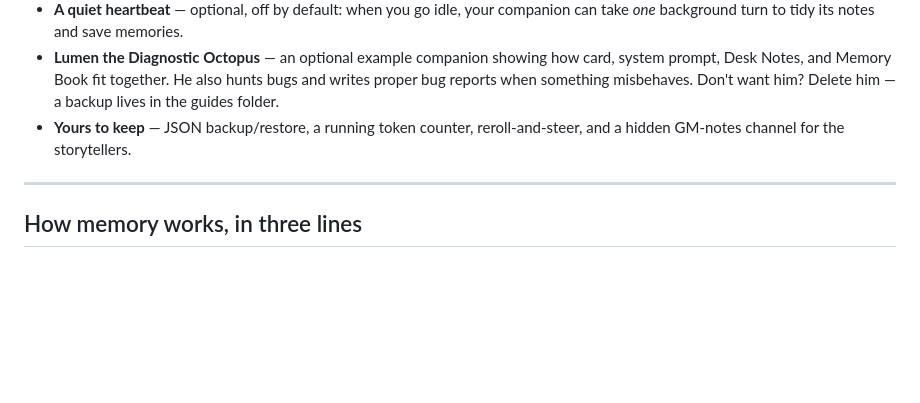
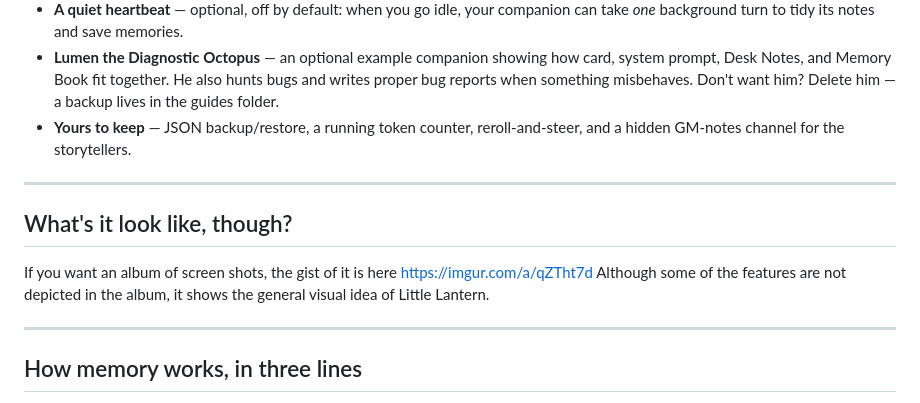
Before and after one commit to MadScientist-Labs/little-lantern, a Markdown page: README.md, the part around the change. Drawn GitHub-style; blank space fills up the shorter version.

Commit message:
Update README.md
album of images link added

```diff
--- a/README.md
+++ b/README.md
@@ -51,6 +51,12 @@ That's also *why* you install it. The install **is** the privacy.
 - **A quiet heartbeat** — optional, off by default: when you go idle, your companion can take *one* background turn to tidy its notes and save memories.
 - **Lumen the Diagnostic Octopus** — an optional example companion showing how card, system prompt, Desk Notes, and Memory Book fit together. He also hunts bugs and writes proper bug reports when something misbehaves. Don't want him? Delete him — a backup lives in the guides folder.
 - **Yours to keep** — JSON backup/restore, a running token counter, reroll-and-steer, and a hidden GM-notes channel for the storytellers.
+
+---
+## What's it look like, though?
+
+If you want an album of screen shots, the gist of it is here https://imgur.com/a/qZTht7d
+Although some of the features are not depicted in the album, it shows the general visual idea of Little Lantern.
 
 ---
 
```
